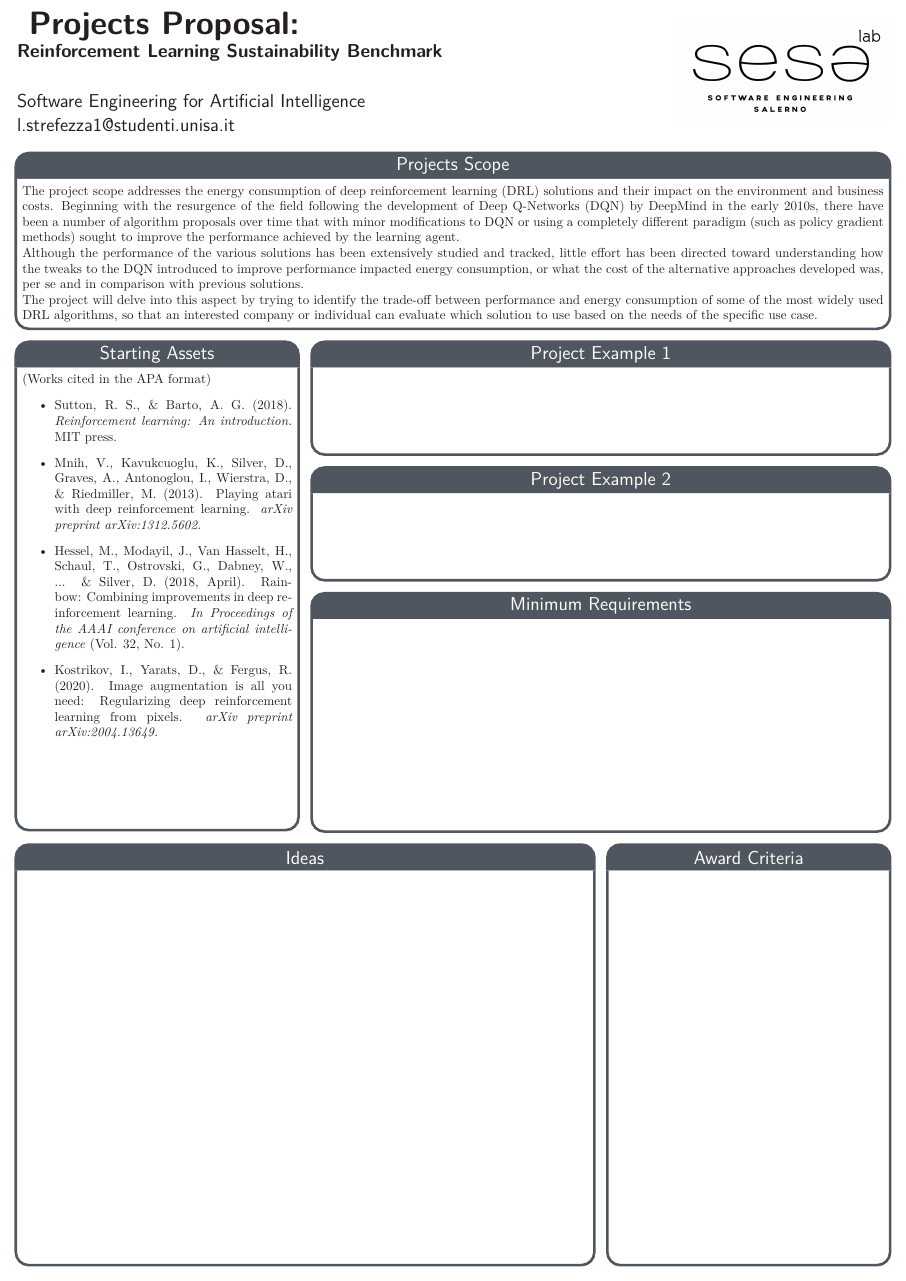
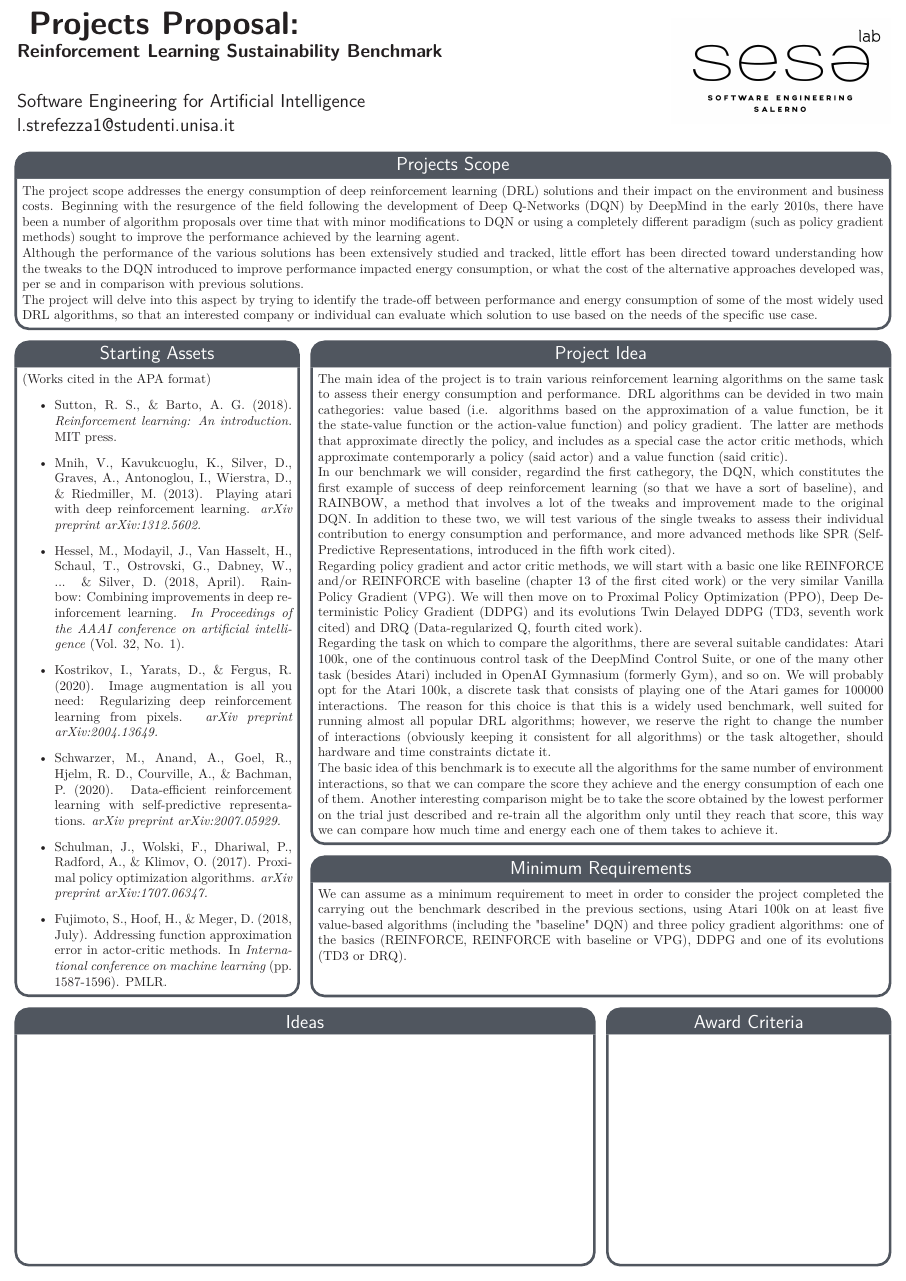
Before and after one commit to lucastrefezza/reinforcement-learning-sustainability-benchmark, a LaTeX poster (documentation/project_proposal/poster.tex): the whole page. Compiled offline with pdfLaTeX.

Commit message:
Project Proposal: project idea and minimum requirements completed

```diff
--- a/documentation/project_proposal/poster.tex
+++ b/documentation/project_proposal/poster.tex
@@ -86,51 +86,58 @@ The project will delve into this aspect by trying to identify the trade-off betw
 		\item Mnih, V., Kavukcuoglu, K., Silver, D., Graves, A., Antonoglou, I., Wierstra, D., \& Riedmiller, M. (2013). Playing atari with deep reinforcement learning. \textit{arXiv preprint arXiv:1312.5602.}
 		\item Hessel, M., Modayil, J., Van Hasselt, H., Schaul, T., Ostrovski, G., Dabney, W., ... \& Silver, D. (2018, April). Rainbow: Combining improvements in deep reinforcement learning. \textit{In Proceedings of the AAAI conference on artificial intelligence} (Vol. 32, No. 1).
 		\item Kostrikov, I., Yarats, D., \& Fergus, R. (2020). Image augmentation is all you need: Regularizing deep reinforcement learning from pixels. \textit{arXiv preprint arXiv:2004.13649.}
+		\item Schwarzer, M., Anand, A., Goel, R., Hjelm, R. D., Courville, A., \& Bachman, P. (2020). Data-efficient reinforcement learning with self-predictive representations. \textit{arXiv preprint arXiv:2007.05929.}
+		\item Schulman, J., Wolski, F., Dhariwal, P., Radford, A., \& Klimov, O. (2017). Proximal policy optimization algorithms. \textit{arXiv preprint arXiv:1707.06347.}
+		\item Fujimoto, S., Hoof, H., \& Meger, D. (2018, July). Addressing function approximation error in actor-critic methods. In \textit{International conference on machine learning} (pp. 1587-1596). PMLR.
 	\end{itemize}
 
-%adjust this
-\vspace{2cm}
+% adjust this
+% \vspace{2cm}
 
 }
 
 
 % this states the box starts at column 0 (edge of page), directly below the box labelled scope for a span of 1 (column wide)
-\headerbox{Project Example 1}{name=idea1,column=1,below=scope,span=2}{
+\headerbox{Project Idea}{name=idea,column=1,below=scope,span=2}{
+The main idea of the project is to train various reinforcement learning algorithms on the same task to assess their energy consumption and performance. DRL algorithms can be devided in two main cathegories: value based (i.e. algorithms based on the approximation of a value function, be it the state-value function or the action-value function) and policy gradient. The latter are methods that approximate directly the policy, and includes as a special case the actor critic methods, which approximate contemporarly a policy (said actor) and a value function (said critic).
 
+In our benchmark we will consider, regardind the first cathegory, the DQN, which constitutes the first example of success of deep reinforcement learning (so that we have a sort of baseline), and RAINBOW, a method that involves a lot of the tweaks and improvement made to the original DQN. In addition to these two, we will test various of the single tweaks to assess their individual contribution to energy consumption and performance, and more advanced methods like SPR (Self-Predictive Representations, introduced in the fifth work cited).
 
+Regarding policy gradient and actor critic methods, we will start with a basic one like REINFORCE and/or REINFORCE with baseline (chapter 13 of the first cited work) or the very similar Vanilla Policy Gradient (VPG). We will then move on to Proximal Policy Optimization (PPO), Deep Deterministic Policy Gradient (DDPG)  and its evolutions Twin Delayed DDPG (TD3, seventh work cited) and DRQ (Data-regularized Q, fourth cited work).
 
-\vspace{2cm} %remove this, only added for spacing
+Regarding the task on which to compare the algorithms, there are several suitable candidates: Atari 100k, one of the continuous control task of the DeepMind Control Suite, or one of the many other task (besides Atari) included in OpenAI Gymnasium (formerly Gym), and so on. We will probably opt for the Atari 100k, a discrete task that consists of playing one of the Atari games for 100000 interactions.
+The reason for this choice is that this is a widely used benchmark, well suited for running almost all popular DRL algorithms; however, we reserve the right to change the number of interactions (obviously keeping it consistent for all algorithms) or the task altogether, should hardware and time constraints dictate it.
+
+The basic idea of this benchmark is to execute all the algorithms for the same number of environment interactions, so that we can compare the score they achieve and the energy consumption of each one of them. Another interesting comparison might be to take the score obtained by the lowest performer on the trial just described and re-train all the algorithm only until they reach that score, this way we can compare how much time and energy each one of them takes to achieve it.
 
 }
 
 % this states the box starts at column 0 (edge of page), directly below the box labelled scope for a span of 1 (column wide)
-\headerbox{Project Example 2}{name=idea2,column=1,below=idea1,span=2}{
+%\headerbox{Project Idea 2}{name=idea2,column=1,below=idea,span=2}{
+%
+%
+%
+%\vspace{2cm} %remove this, only added for spacing
+%
+%}
 
+% this states the box starts at column 0 (edge of page), directly below the box labelled idea for a span of 2 (column wide)
+\headerbox{Minimum Requirements}{name=minimumrequirements,column=1,below=idea,span=2}{
+We can assume as a minimum requirement to meet in order to consider the project completed the carrying out the benchmark described in the previous sections, using Atari 100k on at least five value-based algorithms (including the "baseline" DQN) and three policy gradient algorithms: one of the basics (REINFORCE, REINFORCE with baseline or VPG), DDPG and one of its evolutions (TD3 or DRQ).
 
-
-\vspace{2cm} %remove this, only added for spacing
-
-}
-
-% this states the box starts at column 0 (edge of page), directly below the box labelled scope for a span of 1 (column wide)
-\headerbox{Minimum Requirements}{name=idea3,column=1,below=idea2,span=2}{
-
-
-
-\vspace{5.4cm} %remove this, only added for spacing
-
+\vspace{0.7cm} %remove this, only added for spacing
 }
 
 
 
 
-\headerbox{Ideas}{name=acriteria,column=0,below=idea3,span=2,above=bottom}{
+\headerbox{Ideas}{name=acriteria,column=0,below=startingasset,span=2,above=bottom}{
   \vspace{0.3cm}
 %leave this blank
 
 }
 
-\headerbox{Award Criteria}{name=awcriteria,column=2,below=idea3,span=1,above=bottom}{
+\headerbox{Award Criteria}{name=awcriteria,column=2,below=startingasset,span=1,above=bottom}{
   \vspace{0.3cm}
 
 
```
Also changed, not shown: documentation/project_proposal/poster.pdf.
